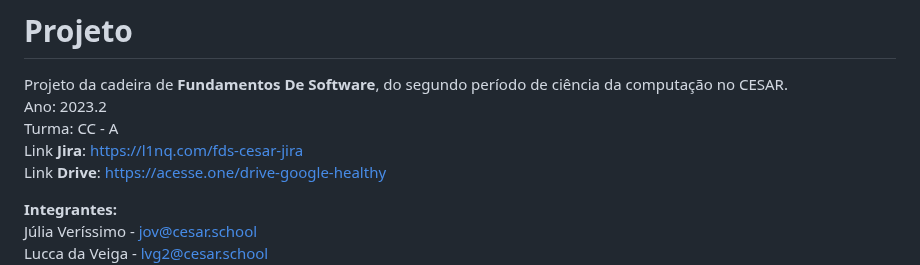
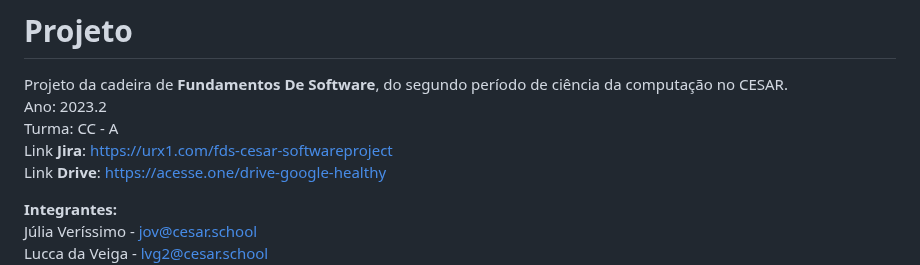
Before and after one commit to Luiiizks/Projeto-Healthy, a Markdown page: README.md, the part around the change. Rendered like a GitHub page.

```diff
--- a/README.md
+++ b/README.md
@@ -12,7 +12,7 @@ O site “Healthy” é uma plataforma projetada para fornecer ao usuário uma e
 Projeto da cadeira de **Fundamentos De Software**, do segundo período de ciência da computação no CESAR. <br/>
 Ano: 2023.2 <br/>
 Turma: CC - A <br/>
-Link **Jira**: https://l1nq.com/fds-cesar-jira <br/>
+Link **Jira**: https://urx1.com/fds-cesar-softwareproject <br/>
 Link **Drive**: https://acesse.one/drive-google-healthy <br/>
 
 **Integrantes:** <br/>
```
